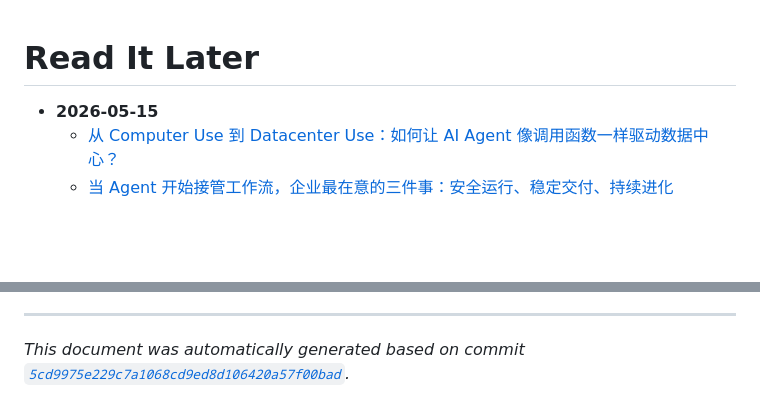
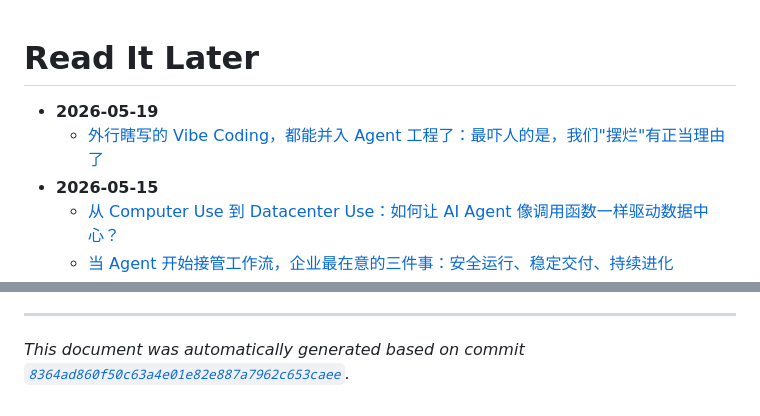
Before and after one commit to erickchenyn/erickchenyn, a Markdown page: ARTICLES.md, 2 parts joined by grey strips. GitHub-like rendering; blank space fills up the shorter version.

Commit message:
docs: auto summary (8364ad860f50c63a4e01e82e887a7962c653caee)

```diff
--- a/ARTICLES.md
+++ b/ARTICLES.md
@@ -1,5 +1,7 @@
 # Read It Later
 
+- **2026-05-19**
+  - [外行瞎写的 Vibe Coding，都能并入 Agent 工程了：最吓人的是，我们"摆烂"有正当理由了](articles/2026-05-19/wx-ONABFuHsqZqZV1JP6prdfw.md)
 - **2026-05-15**
   - [从 Computer Use 到 Datacenter Use：如何让 AI Agent 像调用函数一样驱动数据中心？](articles/2026-05-15/wx-0Qce15eCqoTpXUk26pQsQQ.md)
   - [当 Agent 开始接管工作流，企业最在意的三件事：安全运行、稳定交付、持续进化](articles/2026-05-15/wx-H_uMCEe6SalJUHn_d90rWA.md)
@@ -57,4 +59,4 @@
 
 ---
 
-*This document was automatically generated based on commit [`5cd9975e229c7a1068cd9ed8d106420a57f00bad`](https://github.com/erickchenyn/erickchenyn/commit/5cd9975e229c7a1068cd9ed8d106420a57f00bad).*
+*This document was automatically generated based on commit [`8364ad860f50c63a4e01e82e887a7962c653caee`](https://github.com/erickchenyn/erickchenyn/commit/8364ad860f50c63a4e01e82e887a7962c653caee).*
```
